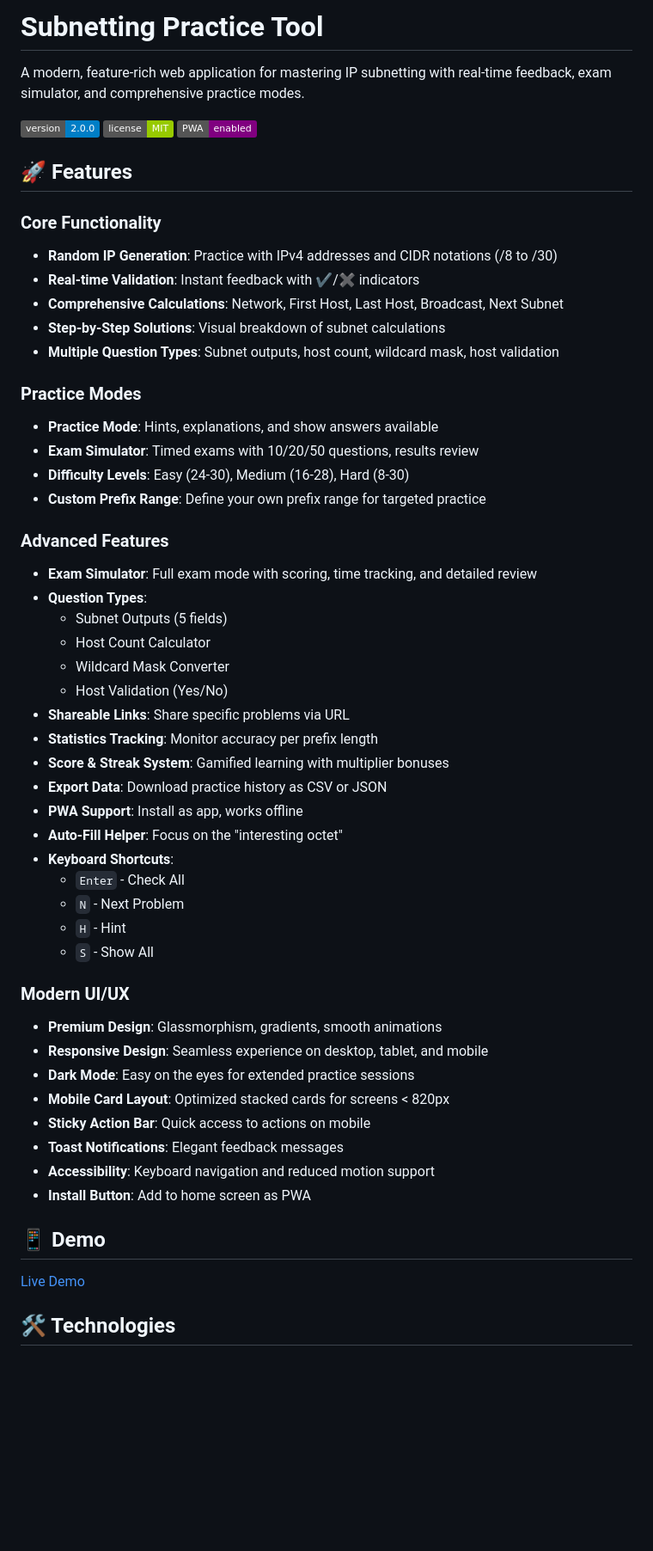
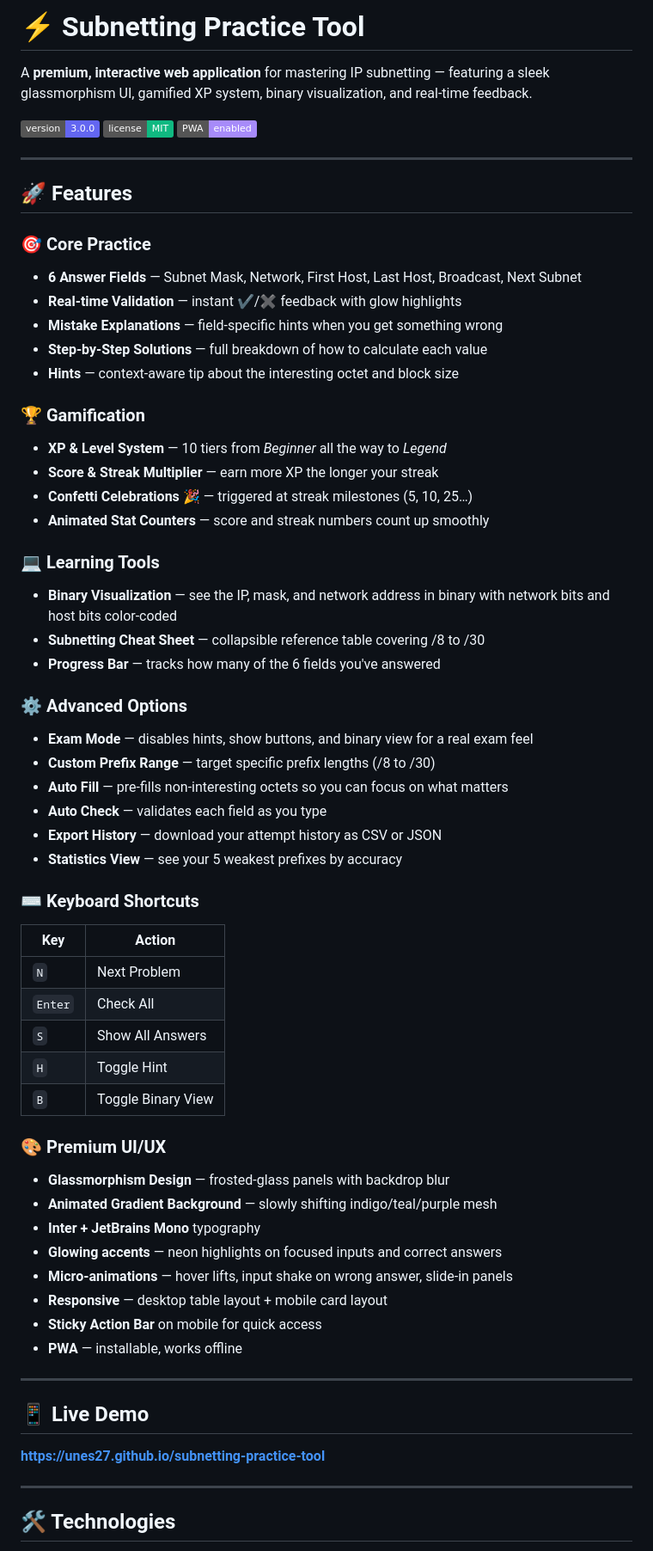
Before and after one commit to Unes27/subnetting-practice-tool, a Markdown page: README.md, the part around one of its changes. Shown at 86% size. GitHub-like rendering; badges without logos; blank space fills up the shorter version.

Commit message:
docs: update README for v3.0.0 premium redesign

```diff
--- a/README.md
+++ b/README.md
@@ -1,58 +1,67 @@
-# Subnetting Practice Tool
+# ⚡ Subnetting Practice Tool
 
-A modern, feature-rich web application for mastering IP subnetting with real-time feedback, exam simulator, and comprehensive practice modes.
+A **premium, interactive web application** for mastering IP subnetting — featuring a sleek glassmorphism UI, gamified XP system, binary visualization, and real-time feedback.
 
-![Version](https://img.shields.io/badge/version-2.0.0-blue.svg)
-![License](https://img.shields.io/badge/license-MIT-green.svg)
-![PWA](https://img.shields.io/badge/PWA-enabled-purple.svg)
+![Version](https://img.shields.io/badge/version-3.0.0-6366f1.svg)
+![License](https://img.shields.io/badge/license-MIT-10b981.svg)
+![PWA](https://img.shields.io/badge/PWA-enabled-a78bfa.svg)
+
+---
 
 ## 🚀 Features
 
-### Core Functionality
-- **Random IP Generation**: Practice with IPv4 addresses and CIDR notations (/8 to /30)
-- **Real-time Validation**: Instant feedback with ✔/✖ indicators
-- **Comprehensive Calculations**: Network, First Host, Last Host, Broadcast, Next Subnet
-- **Step-by-Step Solutions**: Visual breakdown of subnet calculations
-- **Multiple Question Types**: Subnet outputs, host count, wildcard mask, host validation
+### 🎯 Core Practice
+- **6 Answer Fields** — Subnet Mask, Network, First Host, Last Host, Broadcast, Next Subnet
+- **Real-time Validation** — instant ✔/✖ feedback with glow highlights
+- **Mistake Explanations** — field-specific hints when you get something wrong
+- **Step-by-Step Solutions** — full breakdown of how to calculate each value
+- **Hints** — context-aware tip about the interesting octet and block size
 
-### Practice Modes
-- **Practice Mode**: Hints, explanations, and show answers available
-- **Exam Simulator**: Timed exams with 10/20/50 questions, results review
-- **Difficulty Levels**: Easy (24-30), Medium (16-28), Hard (8-30)
-- **Custom Prefix Range**: Define your own prefix range for targeted practice
+### 🏆 Gamification
+- **XP & Level System** — 10 tiers from *Beginner* all the way to *Legend*
+- **Score & Streak Multiplier** — earn more XP the longer your streak
+- **Confetti Celebrations** 🎉 — triggered at streak milestones (5, 10, 25…)
+- **Animated Stat Counters** — score and streak numbers count up smoothly
 
-### Advanced Features
-- **Exam Simulator**: Full exam mode with scoring, time tracking, and detailed review
-- **Question Types**:
-  - Subnet Outputs (5 fields)
-  - Host Count Calculator
-  - Wildcard Mask Converter
-  - Host Validation (Yes/No)
-- **Shareable Links**: Share specific problems via URL
-- **Statistics Tracking**: Monitor accuracy per prefix length
-- **Score & Streak System**: Gamified learning with multiplier bonuses
-- **Export Data**: Download practice history as CSV or JSON
-- **PWA Support**: Install as app, works offline
-- **Auto-Fill Helper**: Focus on the "interesting octet"
-- **Keyboard Shortcuts**:
-  - `Enter` - Check All
-  - `N` - Next Problem
-  - `H` - Hint
-  - `S` - Show All
+### 💻 Learning Tools
+- **Binary Visualization** — see the IP, mask, and network address in binary with network bits and host bits color-coded
+- **Subnetting Cheat Sheet** — collapsible reference table covering /8 to /30
+- **Progress Bar** — tracks how many of the 6 fields you've answered
 
-### Modern UI/UX
-- **Premium Design**: Glassmorphism, gradients, smooth animations
-- **Responsive Design**: Seamless experience on desktop, tablet, and mobile
-- **Dark Mode**: Easy on the eyes for extended practice sessions
-- **Mobile Card Layout**: Optimized stacked cards for screens < 820px
-- **Sticky Action Bar**: Quick access to actions on mobile
-- **Toast Notifications**: Elegant feedback messages
-- **Accessibility**: Keyboard navigation and reduced motion support
-- **Install Button**: Add to home screen as PWA
+### ⚙️ Advanced Options
+- **Exam Mode** — disables hints, show buttons, and binary view for a real exam feel
+- **Custom Prefix Range** — target specific prefix lengths (/8 to /30)
+- **Auto Fill** — pre-fills non-interesting octets so you can focus on what matters
+- **Auto Check** — validates each field as you type
+- **Export History** — download your attempt history as CSV or JSON
+- **Statistics View** — see your 5 weakest prefixes by accuracy
 
-## 📱 Demo
+### ⌨️ Keyboard Shortcuts
+| Key | Action |
+|-----|--------|
+| `N` | Next Problem |
+| `Enter` | Check All |
+| `S` | Show All Answers |
+| `H` | Toggle Hint |
+| `B` | Toggle Binary View |
 
-[Live Demo](https://unes27.github.io/subnetting-practice-tool)
+### 🎨 Premium UI/UX
+- **Glassmorphism Design** — frosted-glass panels with backdrop blur
+- **Animated Gradient Background** — slowly shifting indigo/teal/purple mesh
+- **Inter + JetBrains Mono** typography
+- **Glowing accents** — neon highlights on focused inputs and correct answers
+- **Micro-animations** — hover lifts, input shake on wrong answer, slide-in panels
+- **Responsive** — desktop table layout + mobile card layout
+- **Sticky Action Bar** on mobile for quick access
+- **PWA** — installable, works offline
+
+---
+
+## 📱 Live Demo
+
+**[https://unes27.github.io/subnetting-practice-tool](https://unes27.github.io/subnetting-practice-tool)**
+
+---
 
 ## 🛠️ Technologies
 
```
Also changed, not shown: other parts of README.md (+55 -103 lines).
